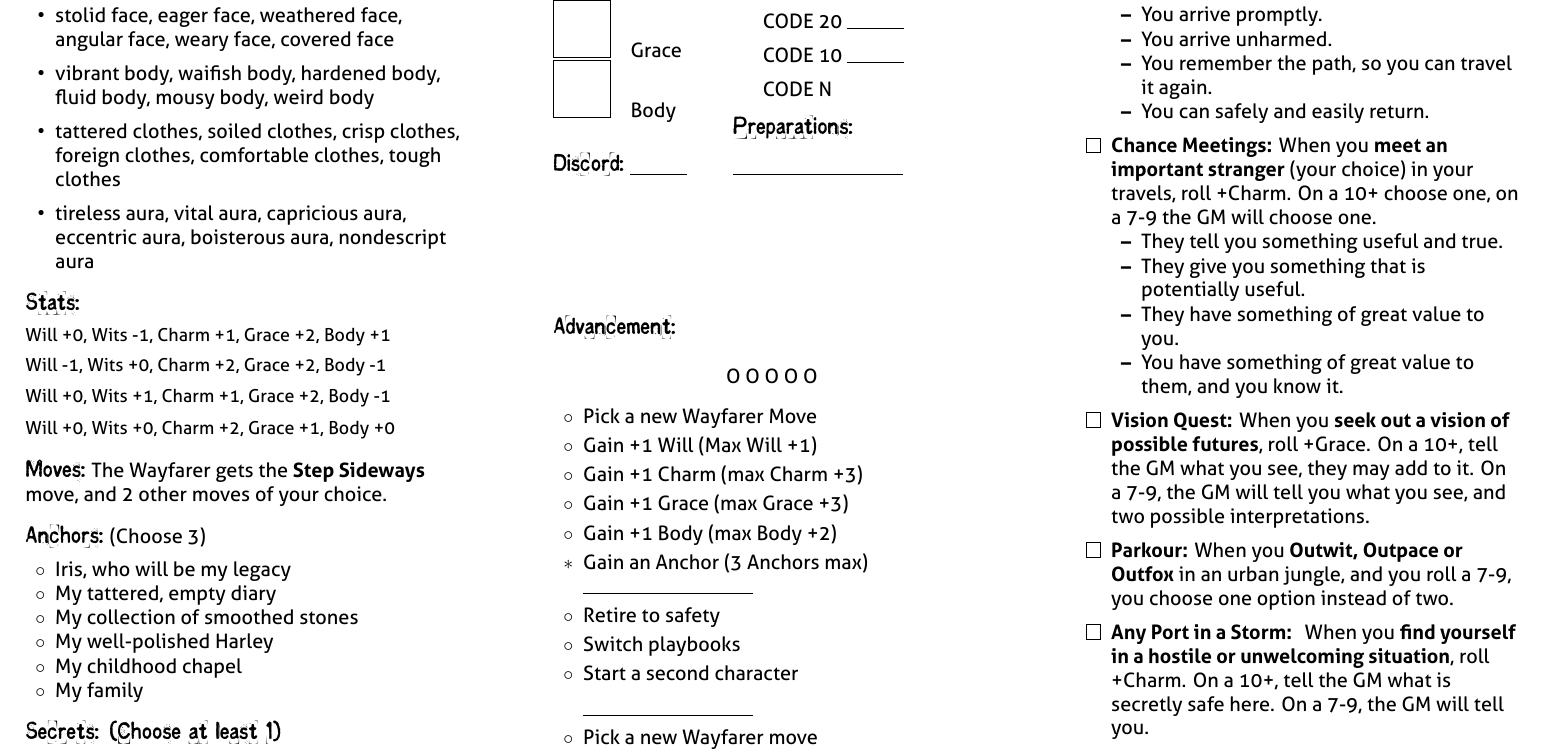
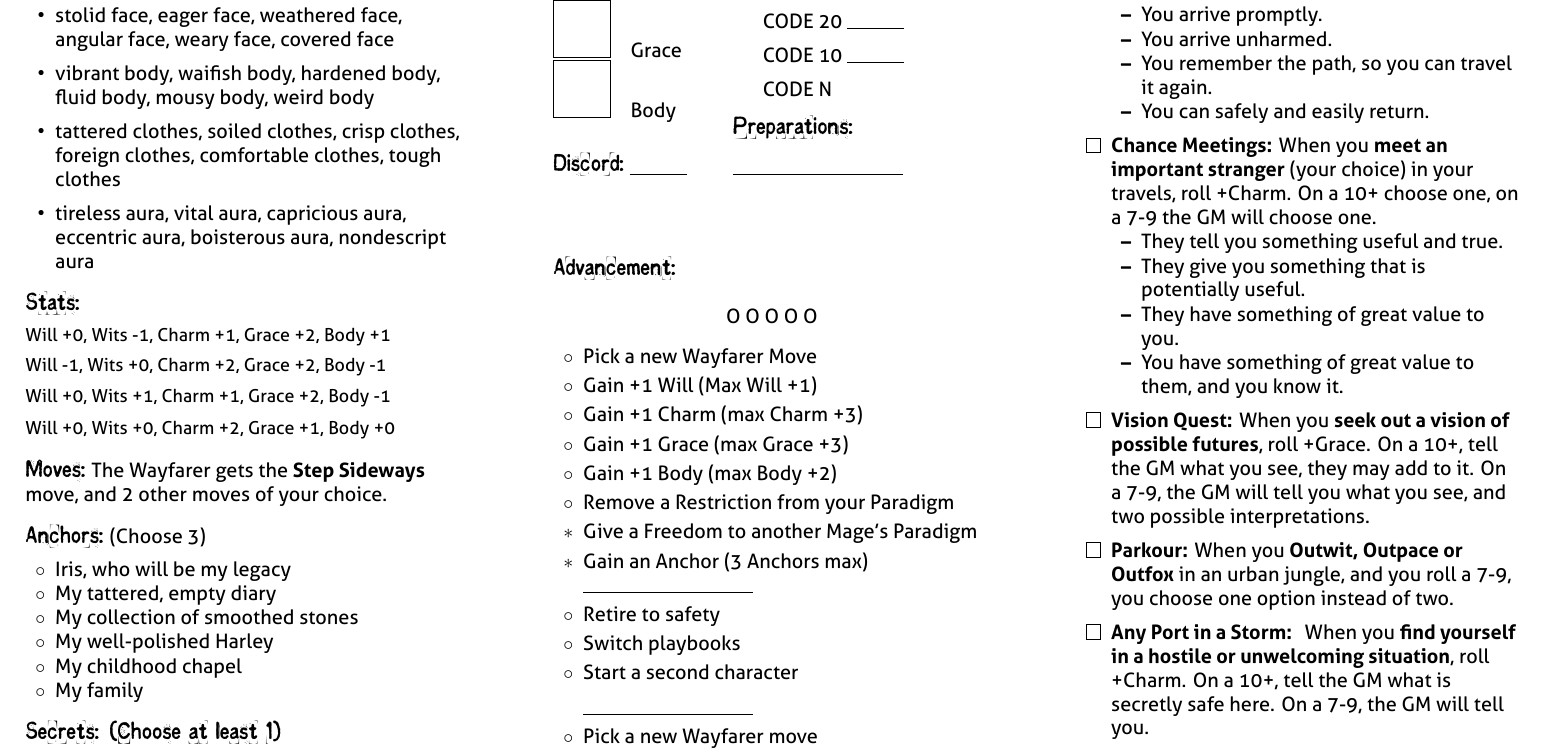
Before and after one commit to epw/consensus, a LaTeX document (wayfarer.tex, which reads playbook.tex): part of page 2 of 2, cut so that both start at the same text. Compiled offline with XeLaTeX.

Commit message:
Added Paradigm Freedom and Restriction Advancements

```diff
--- a/playbook.tex
+++ b/playbook.tex
@@ -130,7 +130,7 @@
 \newcommand{\PaneSix}{\Description}
 
 \newcommand{\PictureSpace}{22em}
-\newcommand{\StatsSpace}{6em}
+\newcommand{\StatsSpace}{3em}
 \newcommand{\StatsSpaceAdjust}{0em}
 \newcommand{\MoveSpacing}{1em}
 \newcommand{\MovesSpace}{33em}
@@ -234,6 +234,8 @@
     \setlength\itemsep{-.25em}
     \renewcommand{\labelitemi}{$\circ$}
     \BasicAdvancements
+  \item Remove a Restriction from your Paradigm
+  \item[$\ast$] Give a Freedom to another Mage's Paradigm
   \item[$\ast$] Gain an Anchor (3 Anchors max)
     \rule{3cm}{.1pt}
   \item Retire to safety
```
Also changed, not shown: gmsheet.tex (+1 -0 lines), cabalist.pdf, glossary.pdf, gmsheet.pdf, guru.pdf, hedge_mage.pdf, pious.pdf, primordial.pdf, tech_adept.pdf, voiced.pdf, wayfarer.pdf, 1 other file.
